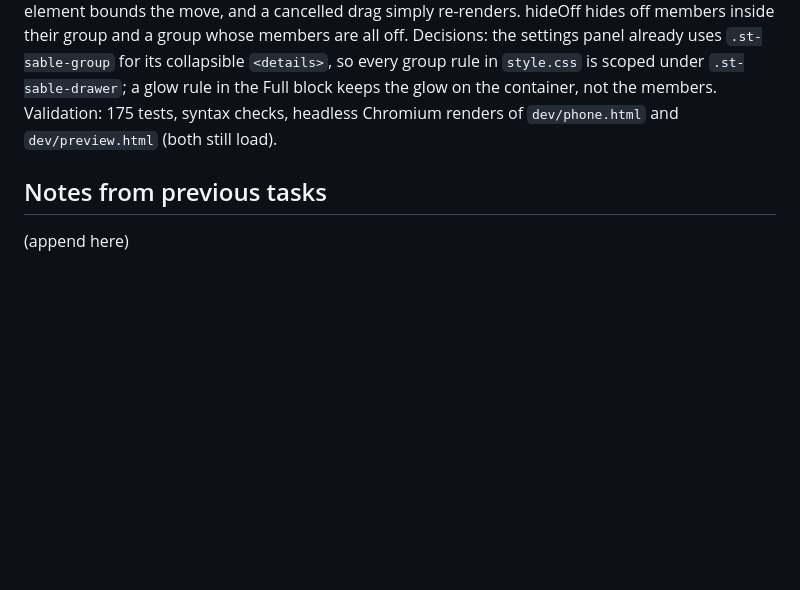
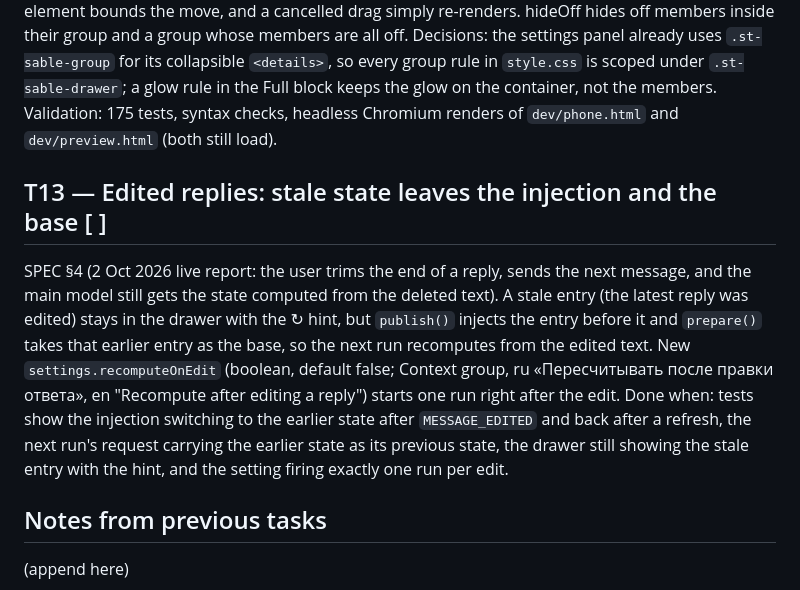
Before and after one commit to derryanna/sable-trackers, a Markdown page: TASKS.md, the part around the change. Drawn GitHub-style; blank space fills up the shorter version.

```diff
--- a/TASKS.md
+++ b/TASKS.md
@@ -159,6 +159,17 @@ panel already uses `.st-sable-group` for its collapsible `<details>`, so every g
 `.st-sable-drawer`; a glow rule in the Full block keeps the glow on the container, not the members. Validation: 175 tests,
 syntax checks, headless Chromium renders of `dev/phone.html` and `dev/preview.html` (both still load).
 
+## T13 — Edited replies: stale state leaves the injection and the base  [ ]
+SPEC §4 (2 Oct 2026 live report: the user trims the end of a reply, sends the next message, and the
+main model still gets the state computed from the deleted text). A stale entry (the latest reply was
+edited) stays in the drawer with the ↻ hint, but `publish()` injects the entry before it and `prepare()`
+takes that earlier entry as the base, so the next run recomputes from the edited text. New
+`settings.recomputeOnEdit` (boolean, default false; Context group, ru «Пересчитывать после правки
+ответа», en "Recompute after editing a reply") starts one run right after the edit. Done when: tests show
+the injection switching to the earlier state after `MESSAGE_EDITED` and back after a refresh, the next
+run's request carrying the earlier state as its previous state, the drawer still showing the stale entry
+with the hint, and the setting firing exactly one run per edit.
+
 ## Notes from previous tasks
 (append here)
 - T13: the drawer's top-level children are `.st-sable-card` or `.st-sable-group`; find cards with
```
Also changed, not shown: SPEC.md (+9 -2 lines).
